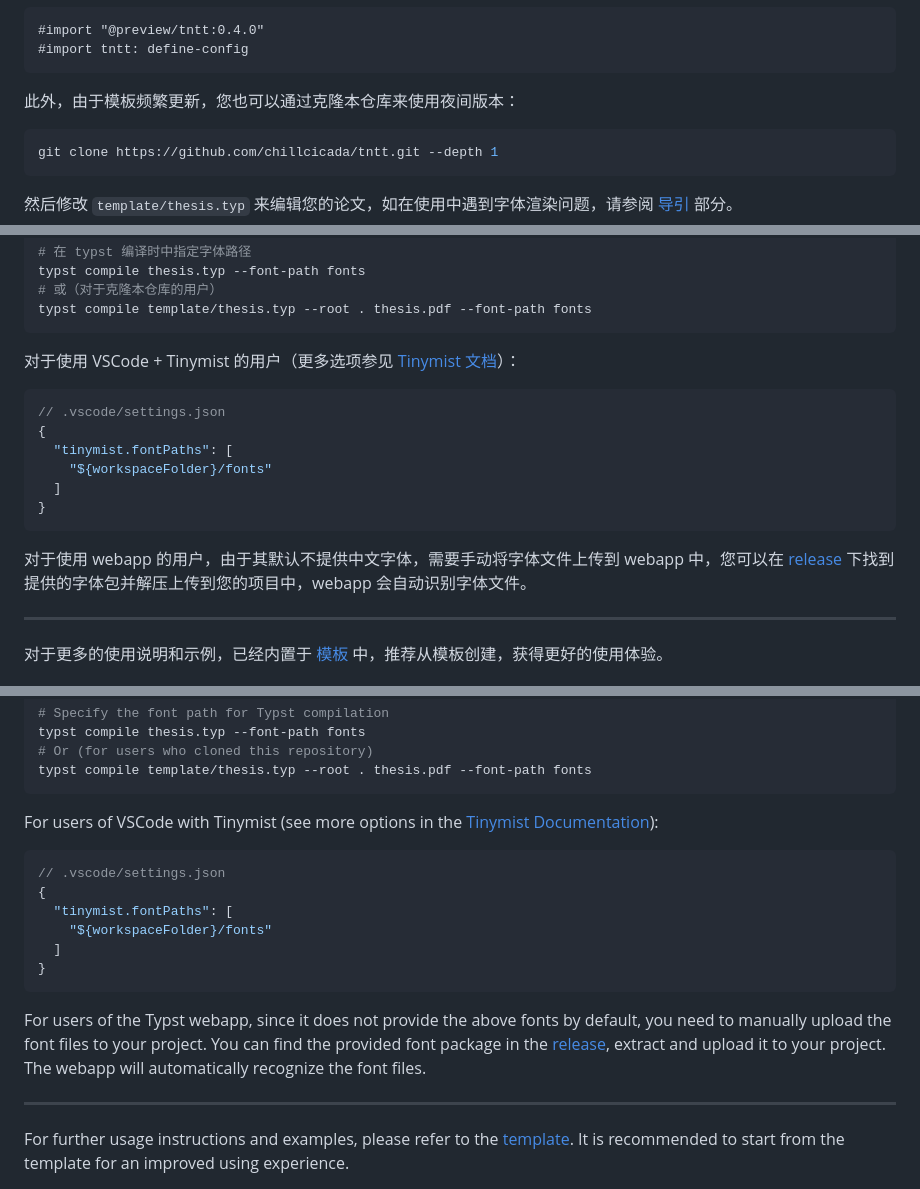
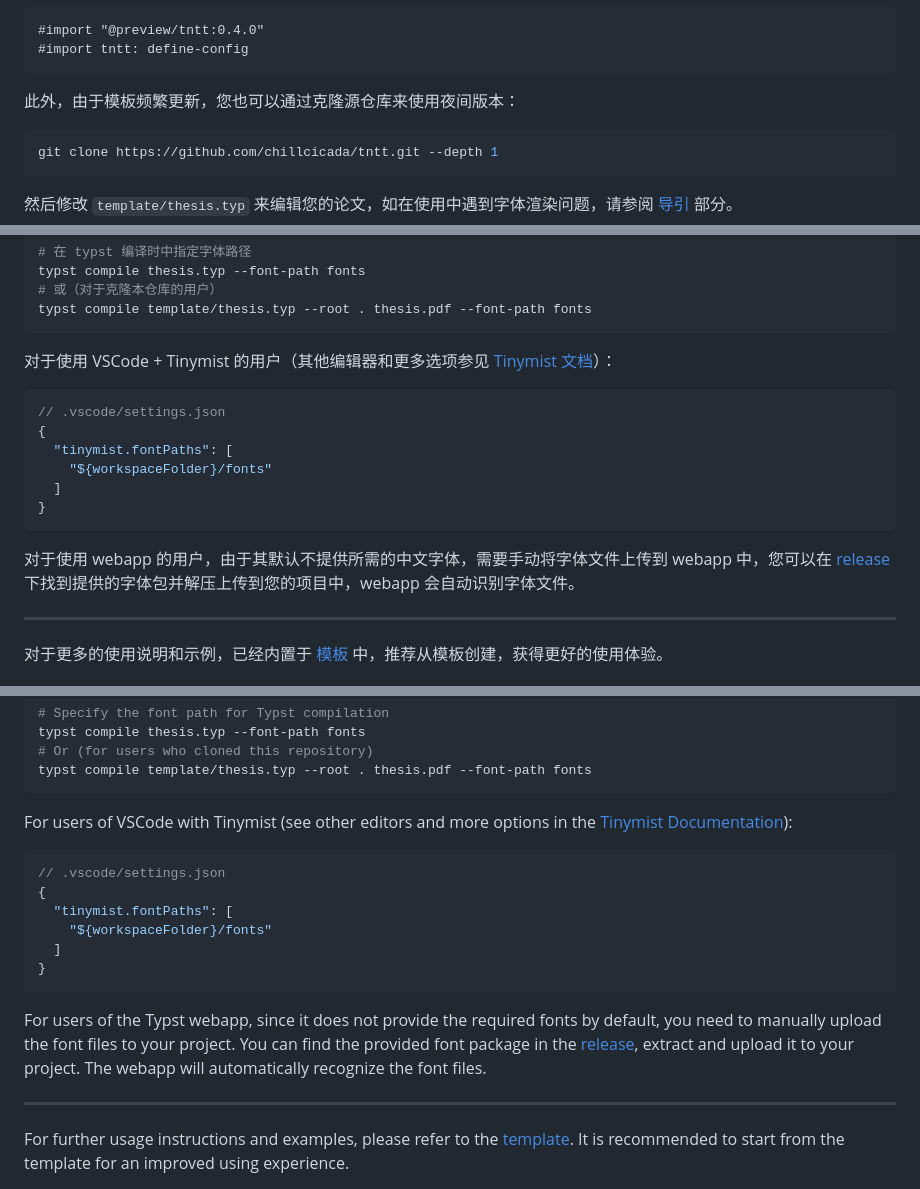
Before and after one commit to chillcicada/tntt, a Markdown page: README.md, 3 parts joined by grey strips. Rendered like a GitHub page.

Commit message:
chore: README

````diff
--- a/README.md
+++ b/README.md
@@ -31,7 +31,7 @@ typst init @preview/tntt
 #import tntt: define-config
 ```
 
-此外，由于模板频繁更新，您也可以通过克隆本仓库来使用夜间版本：
+此外，由于模板频繁更新，您也可以通过克隆源仓库来使用夜间版本：
 
 ```bash
 git clone https://github.com/chillcicada/tntt.git --depth 1
@@ -71,7 +71,7 @@ typst compile thesis.typ --font-path fonts
 typst compile template/thesis.typ --root . thesis.pdf --font-path fonts
 ```
 
-对于使用 VSCode + Tinymist 的用户（更多选项参见 [Tinymist 文档][Tinymist Docs]）：
+对于使用 VSCode + Tinymist 的用户（其他编辑器和更多选项参见 [Tinymist 文档][Tinymist Docs]）：
 
 ```jsonc
 // .vscode/settings.json
@@ -82,7 +82,7 @@ typst compile template/thesis.typ --root . thesis.pdf --font-path fonts
 }
 ```
 
-对于使用 webapp 的用户，由于其默认不提供中文字体，需要手动将字体文件上传到 webapp 中，您可以在 [release][Release] 下找到提供的字体包并解压上传到您的项目中，webapp 会自动识别字体文件。
+对于使用 webapp 的用户，由于其默认不提供所需的中文字体，需要手动将字体文件上传到 webapp 中，您可以在 [release][Release] 下找到提供的字体包并解压上传到您的项目中，webapp 会自动识别字体文件。
 
 ---
 
@@ -186,7 +186,7 @@ typst compile thesis.typ --font-path fonts
 typst compile template/thesis.typ --root . thesis.pdf --font-path fonts
 ```
 
-For users of VSCode with Tinymist (see more options in the [Tinymist Documentation][Tinymist Docs]):
+For users of VSCode with Tinymist (see other editors and more options in the [Tinymist Documentation][Tinymist Docs]):
 
 ```jsonc
 // .vscode/settings.json
@@ -197,7 +197,7 @@ For users of VSCode with Tinymist (see more options in the [Tinymist Documentati
 }
 ```
 
-For users of the Typst webapp, since it does not provide the above fonts by default, you need to manually upload the font files to your project. You can find the provided font package in the [release][Release], extract and upload it to your project. The webapp will automatically recognize the font files.
+For users of the Typst webapp, since it does not provide the required fonts by default, you need to manually upload the font files to your project. You can find the provided font package in the [release][Release], extract and upload it to your project. The webapp will automatically recognize the font files.
 
 ---
 
````
Also changed, not shown: other parts of README.md (+3 -3 lines).
